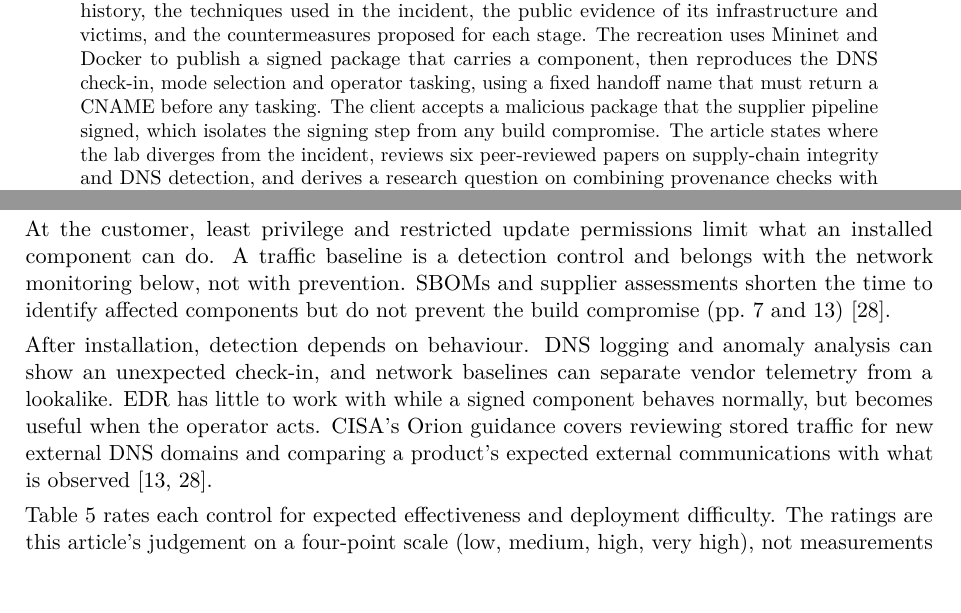
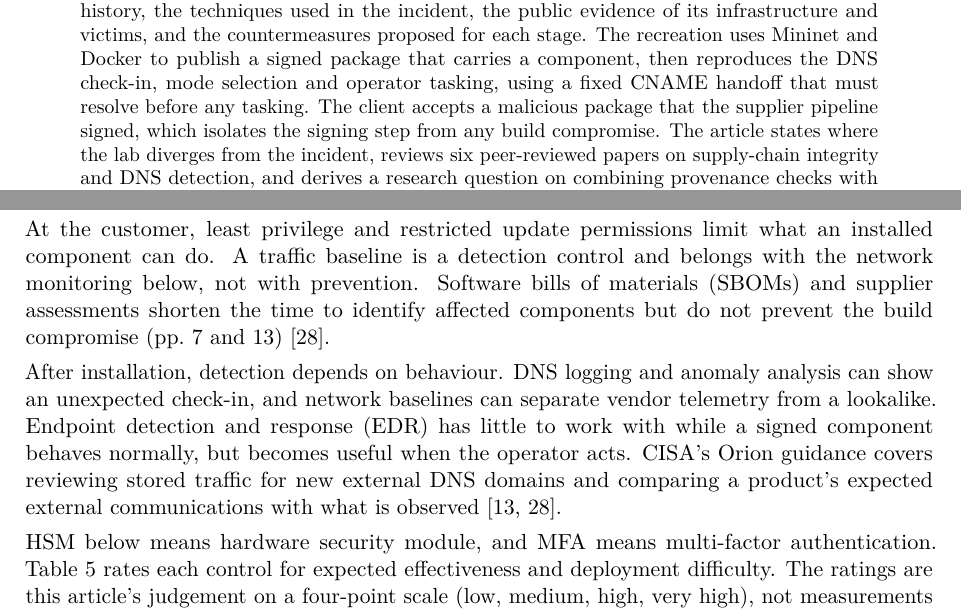
Before and after one commit to Sirbu-Boeti-Eduard/cdci_apt29_study, a LaTeX paper (deliverables/report/main.tex, which reads deliverables/report/sections/09-countermeasures.tex): two parts of pages 1 and 8 of 13, joined at a grey line, cut so that both start at the same text, the shorter picture padded with empty space. Compiled offline with pdfLaTeX.

Commit message:
docs(report): apply production-editor fixes and final metadata

```diff
--- a/deliverables/report/main.tex
+++ b/deliverables/report/main.tex
@@ -14,6 +14,7 @@
 \usepackage{xurl}
 \def\UrlBreaks{\do\/\do\-\do\_}
 \usepackage[hidelinks]{hyperref}
+\hypersetup{pdftitle={APT29 and the SolarWinds Supply-Chain Compromise},pdfauthor={CDCI Assignment 1},pdfsubject={CDCI Assignment 1 report},pdfkeywords={APT29; SolarWinds; SUNBURST; software supply chain; Mininet; DNS monitoring; reproducible builds},pdflang={en-GB}}
 \usepackage{caption}
 \usepackage{float}
 \captionsetup{font=small,labelfont=bf,justification=raggedright,singlelinecheck=false}
@@ -23,6 +24,8 @@
 \setlength{\parskip}{0.35em}
 \setlength{\parindent}{0pt}
 \setlength{\emergencystretch}{2em}
+\widowpenalty=10000
+\clubpenalty=10000
 \renewcommand{\arraystretch}{1.15}
 
 \title{\textbf{APT29 and the SolarWinds Supply-Chain Compromise}\\[0.4em]
@@ -37,7 +40,7 @@
 
 \begin{abstract}
 \noindent
-This article examines APT29's compromise of the SolarWinds Orion build pipeline and a controlled recreation of its delivery and command-and-control stages. It traces the actor's history, the techniques used in the incident, the public evidence of its infrastructure and victims, and the countermeasures proposed for each stage. The recreation uses Mininet and Docker to publish a signed package that carries a component, then reproduces the DNS check-in, mode selection and operator tasking, using a fixed handoff name that must return a CNAME before any tasking. The client accepts a malicious package that the supplier pipeline signed, which isolates the signing step from any build compromise. The article states where the lab diverges from the incident, reviews six peer-reviewed papers on supply-chain integrity and DNS detection, and derives a research question on combining provenance checks with DNS monitoring. It does not claim to reproduce SUNBURST or to measure the effectiveness of the countermeasures it discusses.
+This article examines APT29's compromise of the SolarWinds Orion build pipeline and a controlled recreation of its delivery and command-and-control stages. It traces the actor's history, the techniques used in the incident, the public evidence of its infrastructure and victims, and the countermeasures proposed for each stage. The recreation uses Mininet and Docker to publish a signed package that carries a component, then reproduces the DNS check-in, mode selection and operator tasking, using a fixed CNAME handoff that must resolve before any tasking. The client accepts a malicious package that the supplier pipeline signed, which isolates the signing step from any build compromise. The article states where the lab diverges from the incident, reviews six peer-reviewed papers on supply-chain integrity and DNS detection, and derives a research question on combining provenance checks with DNS monitoring. It does not claim to reproduce SUNBURST or to measure the effectiveness of the countermeasures it discusses.
 \end{abstract}
 
 {\raggedright\hyphenpenalty=10000\exhyphenpenalty=10000\noindent\textbf{Keywords:} APT29; SolarWinds; SUNBURST; software supply chain; Mininet; DNS monitoring; reproducible builds.\par}
--- a/deliverables/report/sections/09-countermeasures.tex
+++ b/deliverables/report/sections/09-countermeasures.tex
@@ -3,9 +3,9 @@
 
 Before signing, the controls address the build itself. Separating build infrastructure from office networks, restricting outbound traffic, using short-lived agents, and limiting who can change build jobs all reduce the opportunity SUNSPOT used. CISA recommends restricting access to code and build systems and separating build infrastructure from other networks (p.~12)~\cite{cisa-supply-chain}. Comparing a released artefact with an independently produced reference, or rebuilding from source and comparing hashes, targets the substitution directly. Neither proves the code is benign; a reproducible malicious build is still malicious.
 
-At the customer, least privilege and restricted update permissions limit what an installed component can do. A traffic baseline is a detection control and belongs with the network monitoring below, not with prevention. SBOMs and supplier assessments shorten the time to identify affected components but do not prevent the build compromise (pp.~7 and 13)~\cite{cisa-supply-chain}.
+At the customer, least privilege and restricted update permissions limit what an installed component can do. A traffic baseline is a detection control and belongs with the network monitoring below, not with prevention. Software bills of materials (SBOMs) and supplier assessments shorten the time to identify affected components but do not prevent the build compromise (pp.~7 and 13)~\cite{cisa-supply-chain}.
 
-After installation, detection depends on behaviour. DNS logging and anomaly analysis can show an unexpected check-in, and network baselines can separate vendor telemetry from a lookalike. EDR has little to work with while a signed component behaves normally, but becomes useful when the operator acts. CISA's Orion guidance covers reviewing stored traffic for new external DNS domains and comparing a product's expected external communications with what is observed~\cite{cisa-aa20-352a,cisa-supply-chain}.
+After installation, detection depends on behaviour. DNS logging and anomaly analysis can show an unexpected check-in, and network baselines can separate vendor telemetry from a lookalike. Endpoint detection and response (EDR) has little to work with while a signed component behaves normally, but becomes useful when the operator acts. CISA's Orion guidance covers reviewing stored traffic for new external DNS domains and comparing a product's expected external communications with what is observed~\cite{cisa-aa20-352a,cisa-supply-chain}.
 
-Table~\ref{tab:countermeasures} rates each control for expected effectiveness and deployment difficulty. The ratings are this article's judgement on a four-point scale (low, medium, high, very high), not measurements from the lab.
+HSM below means hardware security module, and MFA means multi-factor authentication. Table~\ref{tab:countermeasures} rates each control for expected effectiveness and deployment difficulty. The ratings are this article's judgement on a four-point scale (low, medium, high, very high), not measurements from the lab.
 
```
Also changed, not shown: deliverables/report/references.tex (+2 -0 lines), deliverables/report/sections/07-recreation.tex (+10 -5 lines), deliverables/report/sections/11-question.tex (+1 -1 lines), deliverables/report/figures/topology.png, deliverables/report/main.pdf, deliverables/report/sections/09-countermeasures.tex (2 more changed lines).
